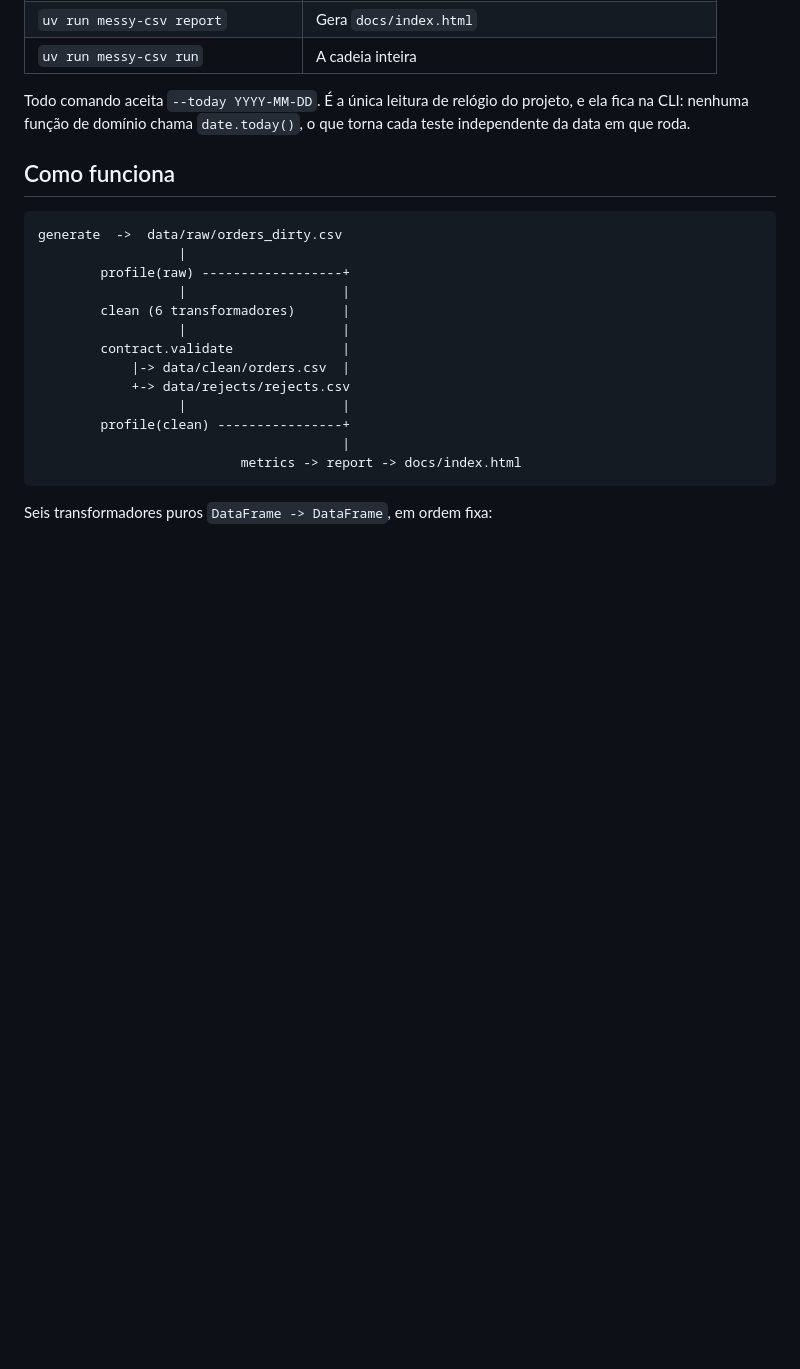
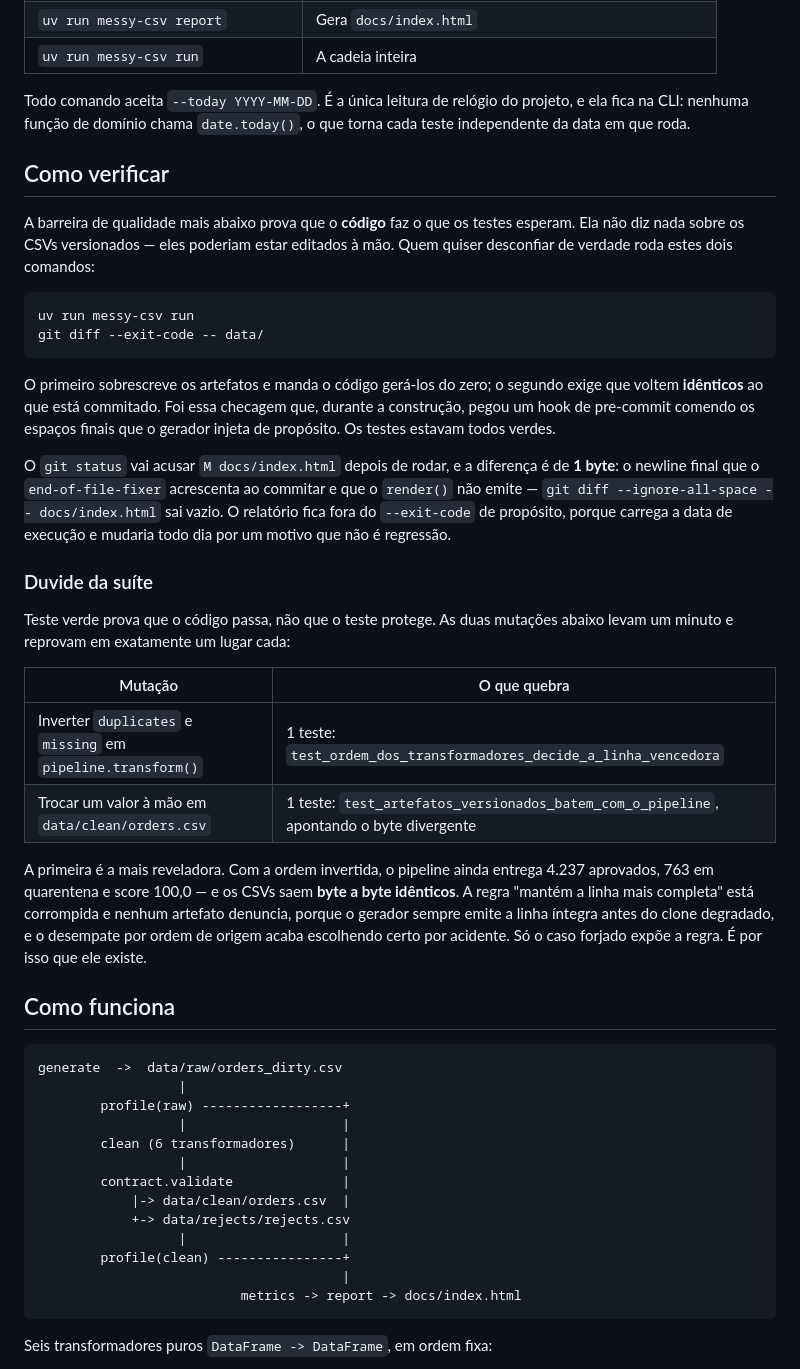
Before and after one commit to RPdatascience819/messy-csv-challenge, a Markdown page: README.md, the part around the change. GitHub-like rendering; blank space fills up the shorter version.

Commit message:
docs: ensina no readme a verificar o repo e a duvidar da suite
A secao "Rodando" ensinava a executar, nao a conferir. Faltavam tres coisas
que so quem construiu o projeto sabia: que o par messy-csv run + git diff
--exit-code -- data/ e o que prova que os CSVs commitados vieram do codigo,
que o M docs/index.html depois de rodar e um newline de diferenca e nao uma
regressao, e que as duas mutacoes documentadas reprovam em exatamente um
teste cada. A segunda mutacao mostra o ponto que a spec chama de mais sutil:
com a ordem invertida os artefatos saem byte a byte iguais, entao o dado real
e cego para o bug e so o caso forjado o expoe.

Co-Authored-By: Claude Opus 5 <noreply@anthropic.com>
Claude-Session: https://claude.ai/code/session_01EioTLEVwrea9fxKwC8MRPm

````diff
--- a/README.md
+++ b/README.md
@@ -48,6 +48,45 @@ Isso produz os quatro artefatos: `data/raw/orders_dirty.csv`,
 Todo comando aceita `--today YYYY-MM-DD`. É a única leitura de relógio do
 projeto, e ela fica na CLI: nenhuma função de domínio chama `date.today()`, o que
 torna cada teste independente da data em que roda.
+
+## Como verificar
+
+A barreira de qualidade mais abaixo prova que o **código** faz o que os testes
+esperam. Ela não diz nada sobre os CSVs versionados — eles poderiam estar
+editados à mão. Quem quiser desconfiar de verdade roda estes dois comandos:
+
+```bash
+uv run messy-csv run
+git diff --exit-code -- data/
+```
+
+O primeiro sobrescreve os artefatos e manda o código gerá-los do zero; o segundo
+exige que voltem **idênticos** ao que está commitado. Foi essa checagem que,
+durante a construção, pegou um hook de pre-commit comendo os espaços finais que
+o gerador injeta de propósito. Os testes estavam todos verdes.
+
+O `git status` vai acusar `M docs/index.html` depois de rodar, e a diferença é de
+**1 byte**: o newline final que o `end-of-file-fixer` acrescenta ao commitar e que
+o `render()` não emite — `git diff --ignore-all-space -- docs/index.html` sai
+vazio. O relatório fica fora do `--exit-code` de propósito, porque carrega a data
+de execução e mudaria todo dia por um motivo que não é regressão.
+
+### Duvide da suíte
+
+Teste verde prova que o código passa, não que o teste protege. As duas mutações
+abaixo levam um minuto e reprovam em exatamente um lugar cada:
+
+| Mutação | O que quebra |
+|---|---|
+| Inverter `duplicates` e `missing` em `pipeline.transform()` | 1 teste: `test_ordem_dos_transformadores_decide_a_linha_vencedora` |
+| Trocar um valor à mão em `data/clean/orders.csv` | 1 teste: `test_artefatos_versionados_batem_com_o_pipeline`, apontando o byte divergente |
+
+A primeira é a mais reveladora. Com a ordem invertida, o pipeline ainda entrega
+4.237 aprovados, 763 em quarentena e score 100,0 — e os CSVs saem **byte a byte
+idênticos**. A regra "mantém a linha mais completa" está corrompida e nenhum
+artefato denuncia, porque o gerador sempre emite a linha íntegra antes do clone
+degradado, e o desempate por ordem de origem acaba escolhendo certo por acidente.
+Só o caso forjado expõe a regra. É por isso que ele existe.
 
 ## Como funciona
 
````
